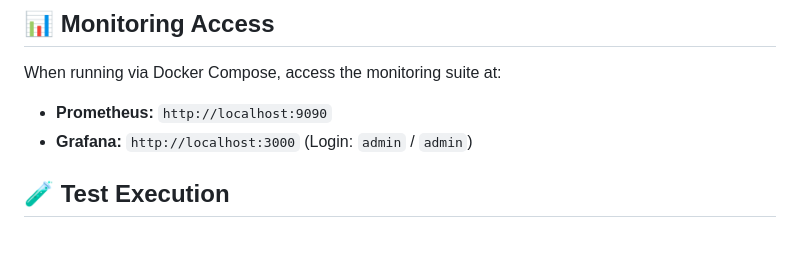
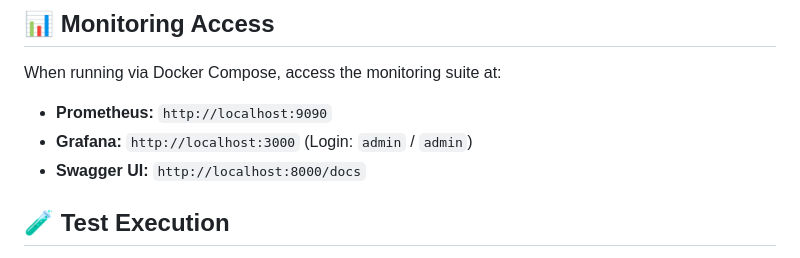
Before and after one commit to youhannayounan9-ai/library-management-system, a Markdown page: README.md, the part around the change. GitHub-like rendering.

```diff
--- a/README.md
+++ b/README.md
@@ -54,7 +54,7 @@ docker compose up -d --build
 When running via Docker Compose, access the monitoring suite at:
 - **Prometheus:** `http://localhost:9090`
 - **Grafana:** `http://localhost:3000` (Login: `admin` / `admin`)
-
+- **Swagger UI:** `http://localhost:8000/docs`
 ## 🧪 Test Execution
 The test suite utilizes `pytest` with `pytest-asyncio` for comprehensive coverage, using an isolated in-memory database and mocked Redis client to prevent state pollution.
 
```
